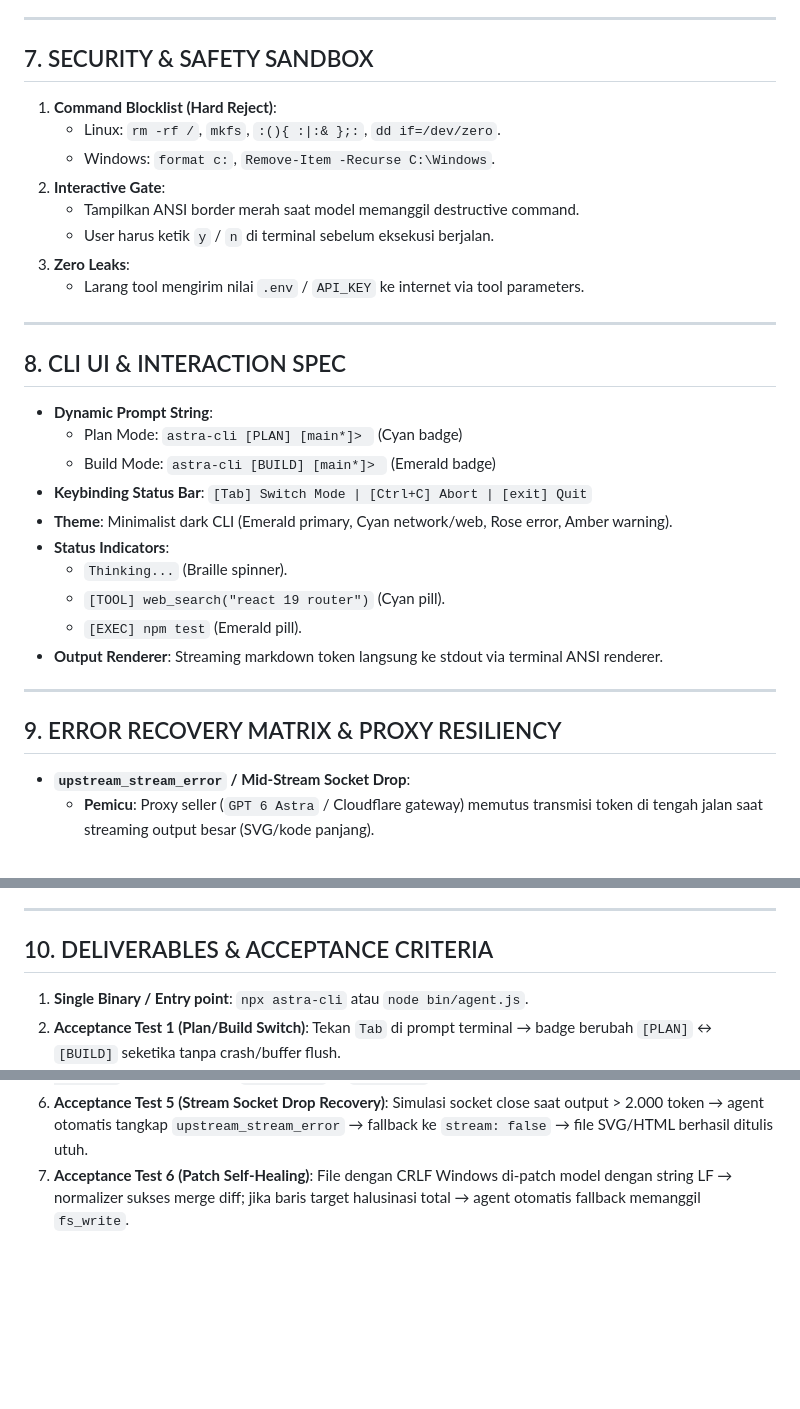
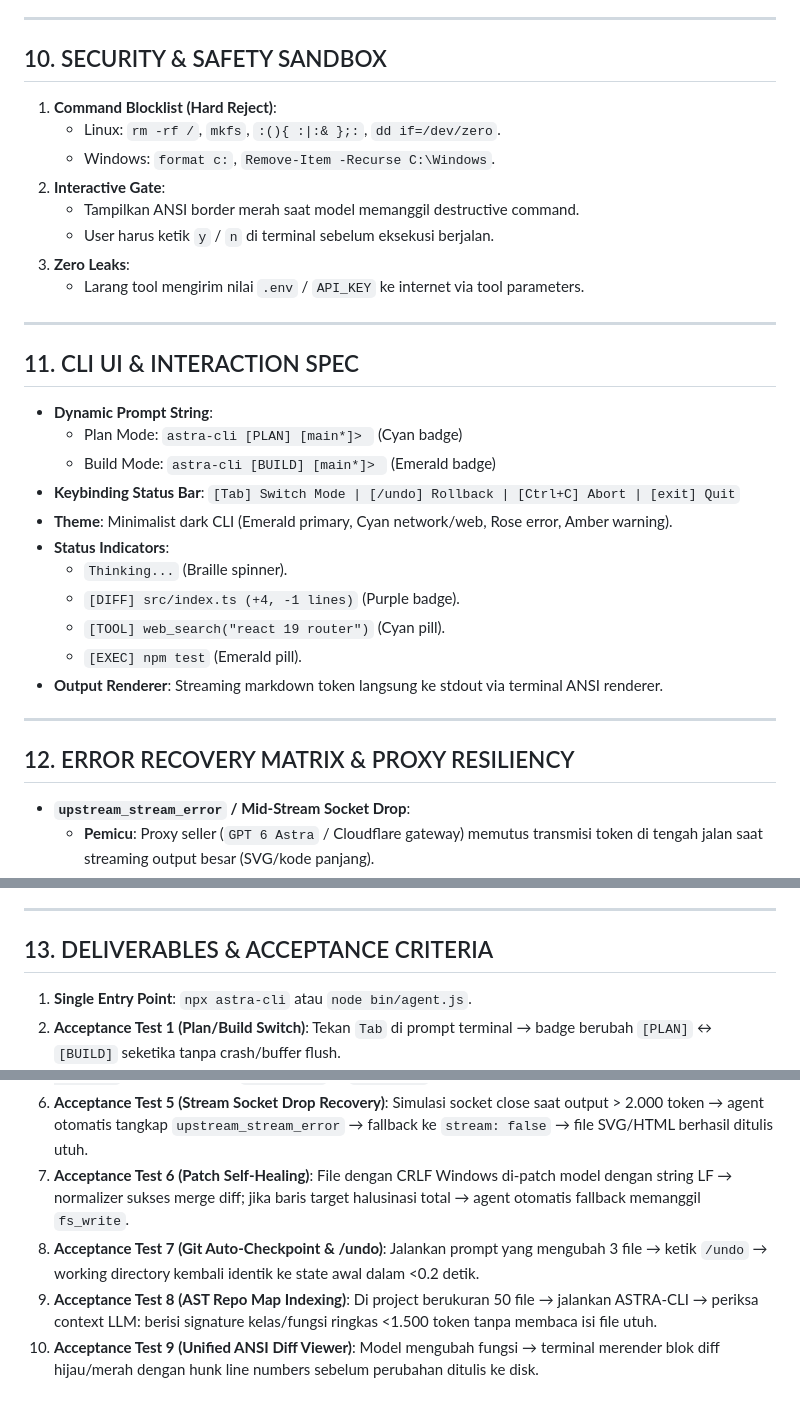
Before and after one commit to NotVann/Model-Proof, a Markdown page: PRD-ASTRA-CLI.md, 3 parts joined by grey strips. Drawn GitHub-style; blank space fills up the shorter version.

```diff
--- a/PRD-ASTRA-CLI.md
+++ b/PRD-ASTRA-CLI.md
@@ -112,7 +169,7 @@ Terminal Markdown Render → Wait Next Stdin
 
 ---
 
-## 7. SECURITY & SAFETY SANDBOX
+## 10. SECURITY & SAFETY SANDBOX
 1. **Command Blocklist (Hard Reject)**:
    - Linux: `rm -rf /`, `mkfs`, `:(){ :|:& };:`, `dd if=/dev/zero`.
    - Windows: `format c:`, `Remove-Item -Recurse C:\Windows`.
@@ -124,21 +181,22 @@ Terminal Markdown Render → Wait Next Stdin
 
 ---
 
-## 8. CLI UI & INTERACTION SPEC
+## 11. CLI UI & INTERACTION SPEC
 - **Dynamic Prompt String**:
   - Plan Mode: `astra-cli [PLAN] [main*]> ` (Cyan badge)
   - Build Mode: `astra-cli [BUILD] [main*]> ` (Emerald badge)
-- **Keybinding Status Bar**: `[Tab] Switch Mode | [Ctrl+C] Abort | [exit] Quit`
+- **Keybinding Status Bar**: `[Tab] Switch Mode | [/undo] Rollback | [Ctrl+C] Abort | [exit] Quit`
 - **Theme**: Minimalist dark CLI (Emerald primary, Cyan network/web, Rose error, Amber warning).
 - **Status Indicators**:
   - `Thinking...` (Braille spinner).
+  - `[DIFF] src/index.ts (+4, -1 lines)` (Purple badge).
   - `[TOOL] web_search("react 19 router")` (Cyan pill).
   - `[EXEC] npm test` (Emerald pill).
 - **Output Renderer**: Streaming markdown token langsung ke stdout via terminal ANSI renderer.
 
 ---
 
-## 9. ERROR RECOVERY MATRIX & PROXY RESILIENCY
+## 12. ERROR RECOVERY MATRIX & PROXY RESILIENCY
 - **`upstream_stream_error` / Mid-Stream Socket Drop**:
   - **Pemicu**: Proxy seller (`GPT 6 Astra` / Cloudflare gateway) memutus transmisi token di tengah jalan saat streaming output besar (SVG/kode panjang).
   - **Handling**:
@@ -160,11 +218,14 @@ Terminal Markdown Render → Wait Next Stdin
 
 ---
 
-## 10. DELIVERABLES & ACCEPTANCE CRITERIA
-1. **Single Binary / Entry point**: `npx astra-cli` atau `node bin/agent.js`.
+## 13. DELIVERABLES & ACCEPTANCE CRITERIA
+1. **Single Entry Point**: `npx astra-cli` atau `node bin/agent.js`.
 2. **Acceptance Test 1 (Plan/Build Switch)**: Tekan `Tab` di prompt terminal → badge berubah `[PLAN]` ↔ `[BUILD]` seketika tanpa crash/buffer flush.
 3. **Acceptance Test 2 (Plan Enforcement)**: Dalam mode `PLAN`, input `"hapus file temp.txt"` → model dilarang panggil `bash_exec`/`fs_write`, hanya buat rencana teks.
 4. **Acceptance Test 3 (Coding)**: Dalam mode `BUILD`, input `"buat REST API hono di file index.ts lalu jalankan test"` → agent create file + run command tanpa human intervention.
 5. **Acceptance Test 4 (Web Browser)**: Input `"baca changelog Next.js 15 dari web resminya dan rangkum"` → agent execute `web_search` → `web_fetch` → cetak markdown rangkuman akurat.
 6. **Acceptance Test 5 (Stream Socket Drop Recovery)**: Simulasi socket close saat output > 2.000 token → agent otomatis tangkap `upstream_stream_error` → fallback ke `stream: false` → file SVG/HTML berhasil ditulis utuh.
 7. **Acceptance Test 6 (Patch Self-Healing)**: File dengan CRLF Windows di-patch model dengan string LF → normalizer sukses merge diff; jika baris target halusinasi total → agent otomatis fallback memanggil `fs_write`.
+8. **Acceptance Test 7 (Git Auto-Checkpoint & /undo)**: Jalankan prompt yang mengubah 3 file → ketik `/undo` → working directory kembali identik ke state awal dalam <0.2 detik.
+9. **Acceptance Test 8 (AST Repo Map Indexing)**: Di project berukuran 50 file → jalankan ASTRA-CLI → periksa context LLM: berisi signature kelas/fungsi ringkas <1.500 token tanpa membaca isi file utuh.
+10. **Acceptance Test 9 (Unified ANSI Diff Viewer)**: Model mengubah fungsi → terminal merender blok diff hijau/merah dengan hunk line numbers sebelum perubahan ditulis ke disk.
```
Also changed, not shown: other parts of PRD-ASTRA-CLI.md (+60 -3 lines).
